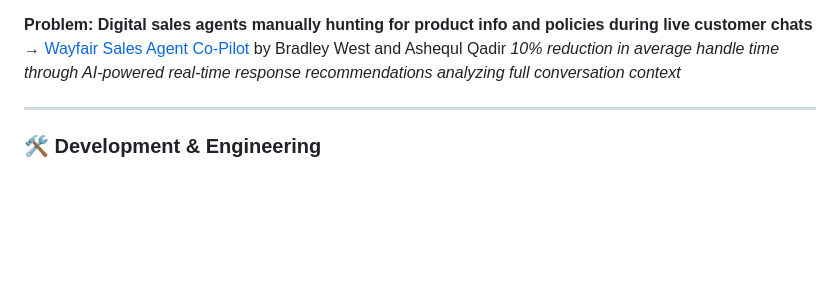
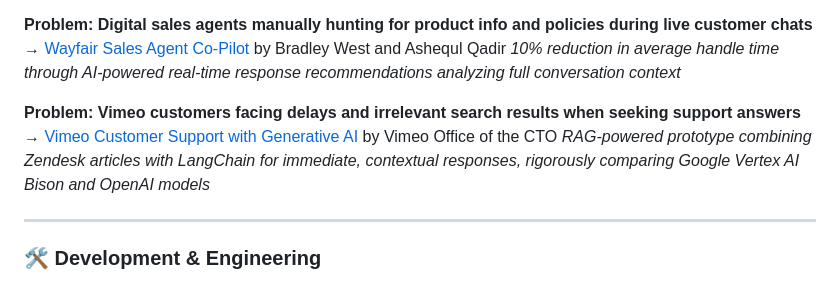
Before and after one commit to laneparton/awesome-agents, a Markdown page: README.md, the part around the change. Drawn GitHub-style; blank space fills up the shorter version.

```diff
--- a/README.md
+++ b/README.md
@@ -106,6 +106,10 @@ We're not interested in theoretical use cases or marketing content. Every exampl
 **Problem: Digital sales agents manually hunting for product info and policies during live customer chats**
 → [Wayfair Sales Agent Co-Pilot](examples/productivity/wayfair-sales-agent-copilot.md) by Bradley West and Ashequl Qadir
 *10% reduction in average handle time through AI-powered real-time response recommendations analyzing full conversation context*
+
+**Problem: Vimeo customers facing delays and irrelevant search results when seeking support answers**
+→ [Vimeo Customer Support with Generative AI](examples/productivity/vimeo-customer-support-genai.md) by Vimeo Office of the CTO
+*RAG-powered prototype combining Zendesk articles with LangChain for immediate, contextual responses, rigorously comparing Google Vertex AI Bison and OpenAI models*
 
 ---
 
```
Also changed, not shown: examples/productivity/README.md (+1 -0 lines), examples/productivity/vimeo-customer-support-genai.md (added, +93 -0 lines).
